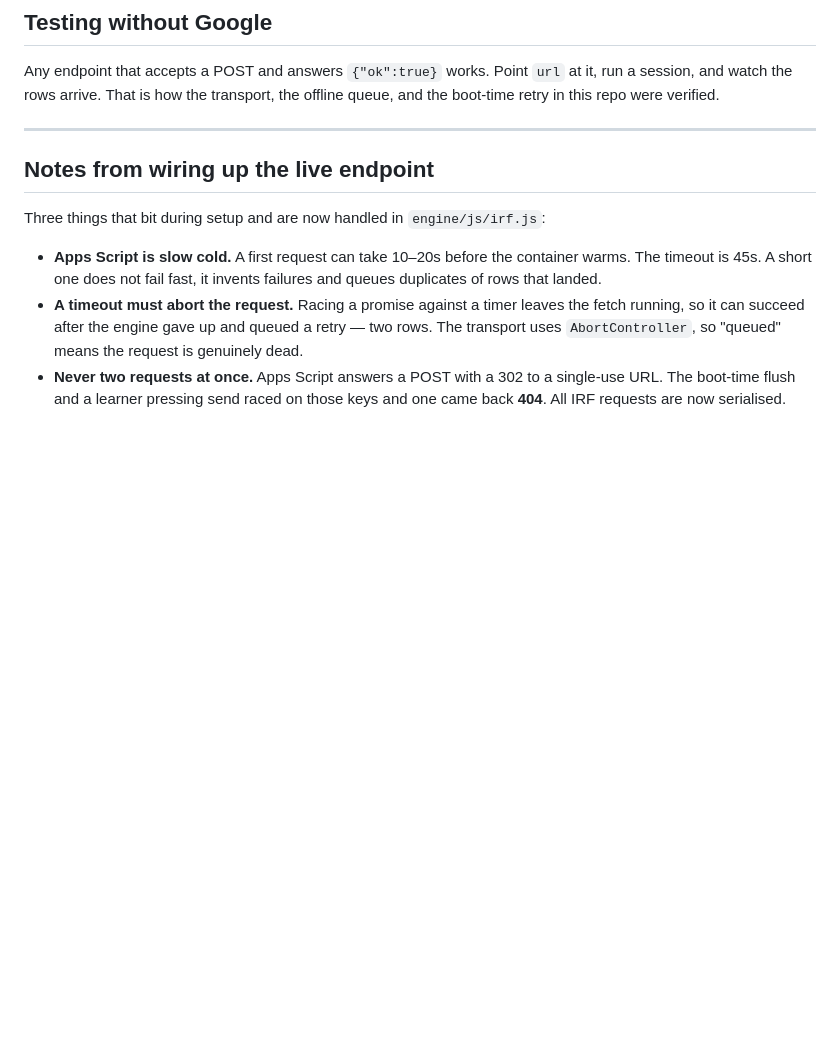
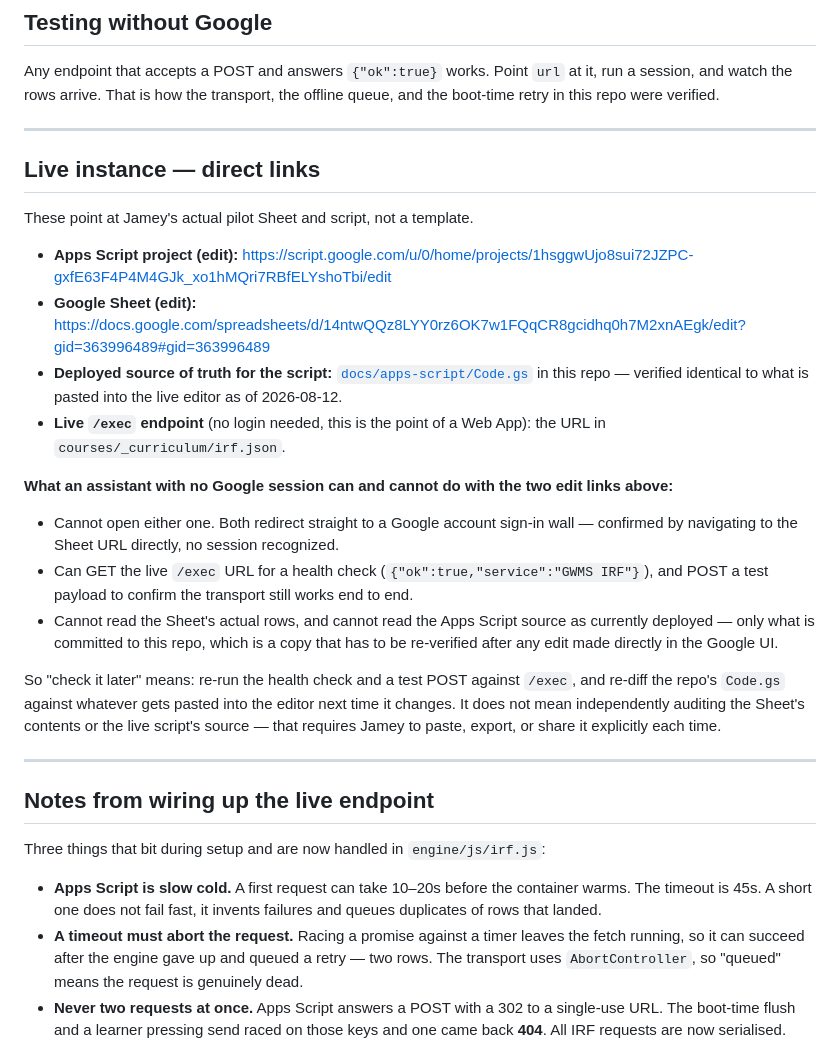
Before and after one commit to CoachMotherFox/gwms-elearning, a Markdown page: docs/IRF-BACKEND.md, the part around the change. Drawn GitHub-style; blank space fills up the shorter version.

Commit message:
Record direct links to the live IRF pipeline, with access limits stated
Apps Script editor and Sheet URLs both confirmed to redirect to a Google
sign-in wall when navigated to with no session, so both are recorded as
unreadable rather than assumed reachable. The live /exec endpoint is the only
thing checkable without the user's direct involvement: a GET for a health
check, a POST to verify a real submission still lands.

Co-Authored-By: Claude Opus 5 <noreply@anthropic.com>

```diff
--- a/docs/IRF-BACKEND.md
+++ b/docs/IRF-BACKEND.md
@@ -164,6 +164,24 @@ Unit 1 also says IRF data serves as documentation of participation for the juven
 
 Any endpoint that accepts a POST and answers `{"ok":true}` works. Point `url` at it, run a session, and watch the rows arrive. That is how the transport, the offline queue, and the boot-time retry in this repo were verified.
 
+---
+
+## Live instance — direct links
+
+These point at Jamey's actual pilot Sheet and script, not a template.
+
+- **Apps Script project (edit):** https://script.google.com/u/0/home/projects/1hsggwUjo8sui72JZPC-gxfE63F4P4M4GJk_xo1hMQri7RBfELYshoTbi/edit
+- **Google Sheet (edit):** https://docs.google.com/spreadsheets/d/14ntwQQz8LYY0rz6OK7w1FQqCR8gcidhq0h7M2xnAEgk/edit?gid=363996489#gid=363996489
+- **Deployed source of truth for the script:** [`docs/apps-script/Code.gs`](apps-script/Code.gs) in this repo — verified identical to what is pasted into the live editor as of 2026-08-12.
+- **Live `/exec` endpoint** (no login needed, this is the point of a Web App): the URL in `courses/_curriculum/irf.json`.
+
+**What an assistant with no Google session can and cannot do with the two edit links above:**
+- Cannot open either one. Both redirect straight to a Google account sign-in wall — confirmed by navigating to the Sheet URL directly, no session recognized.
+- Can GET the live `/exec` URL for a health check (`{"ok":true,"service":"GWMS IRF"}`), and POST a test payload to confirm the transport still works end to end.
+- Cannot read the Sheet's actual rows, and cannot read the Apps Script source as currently deployed — only what is committed to this repo, which is a copy that has to be re-verified after any edit made directly in the Google UI.
+
+So "check it later" means: re-run the health check and a test POST against `/exec`, and re-diff the repo's `Code.gs` against whatever gets pasted into the editor next time it changes. It does not mean independently auditing the Sheet's contents or the live script's source — that requires Jamey to paste, export, or share it explicitly each time.
+
 
 ---
 
```
